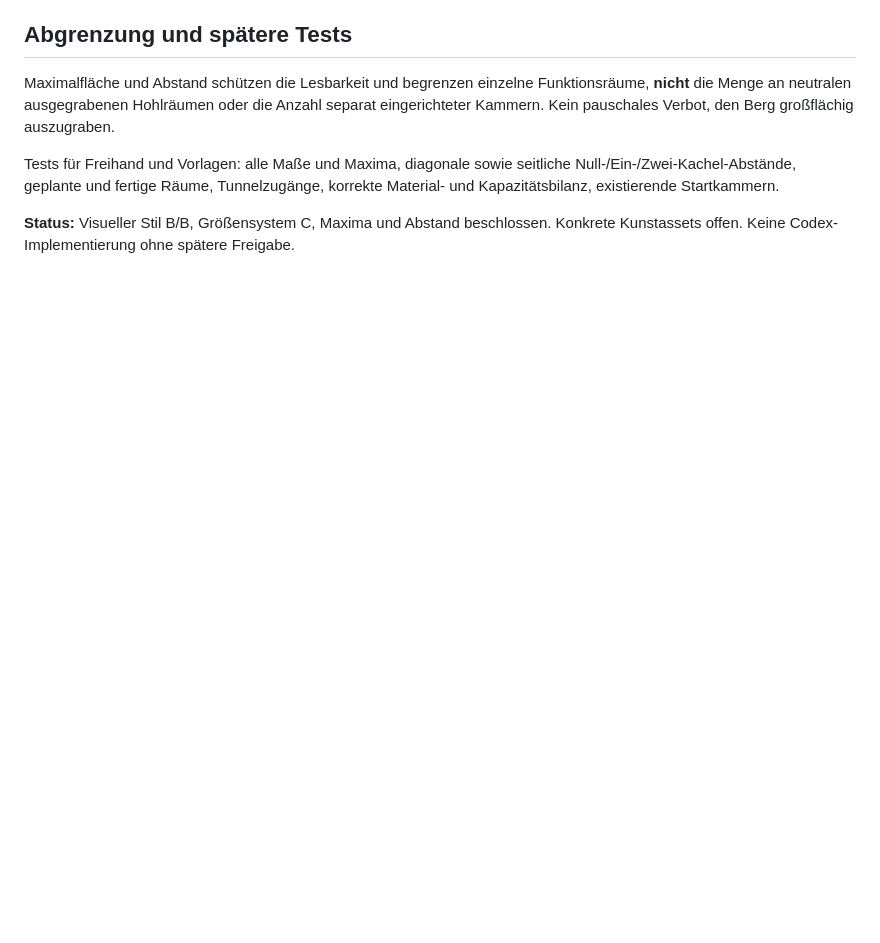
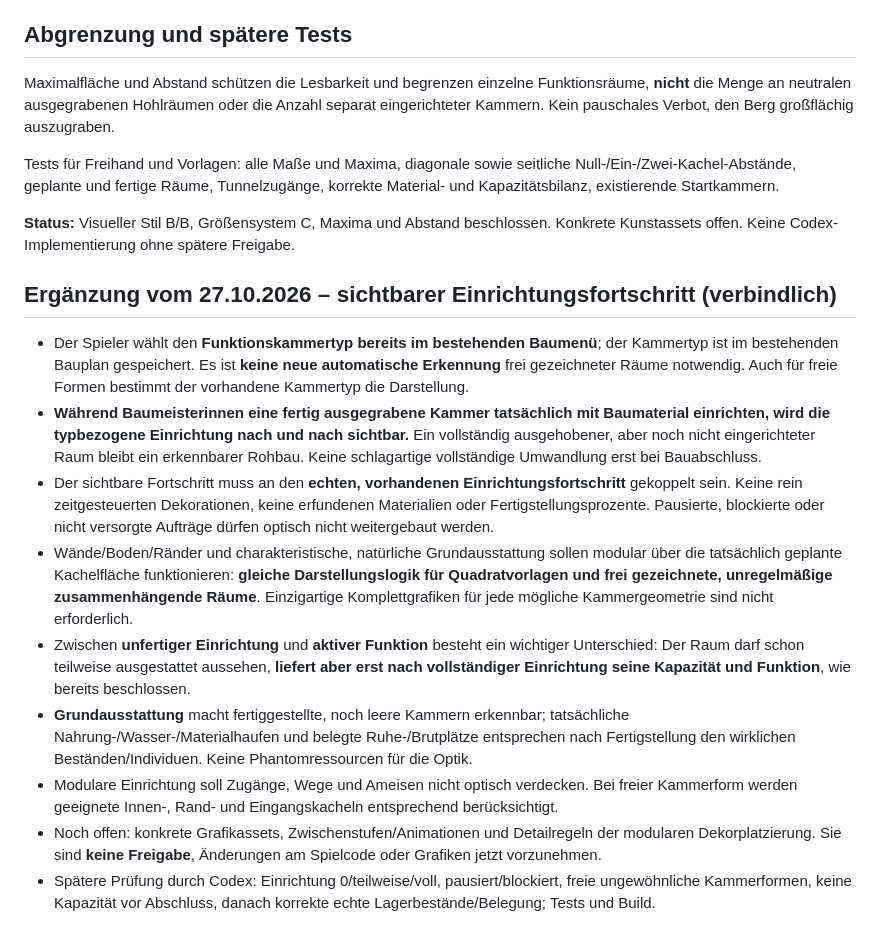
Before and after one commit to Gruetzwurst/anthive, a Markdown page: planung/2026-10-26-visueller-kammerstil-und-offene-baugrenzen.md, the part around the change. GitHub-like rendering; blank space fills up the shorter version.

Commit message:
docs: sichtbare schrittweise Kammereinrichtung für freie und vorgegebene Räume planen

```diff
--- a/planung/2026-10-26-visueller-kammerstil-und-offene-baugrenzen.md
+++ b/planung/2026-10-26-visueller-kammerstil-und-offene-baugrenzen.md
@@ -39,3 +39,15 @@ Maximalfläche und Abstand schützen die Lesbarkeit und begrenzen einzelne Funkt
 Tests für Freihand und Vorlagen: alle Maße und Maxima, diagonale sowie seitliche Null-/Ein-/Zwei-Kachel-Abstände, geplante und fertige Räume, Tunnelzugänge, korrekte Material- und Kapazitätsbilanz, existierende Startkammern.
 
 **Status:** Visueller Stil B/B, Größensystem C, Maxima und Abstand beschlossen. Konkrete Kunstassets offen. Keine Codex-Implementierung ohne spätere Freigabe.
+
+## Ergänzung vom 27.10.2026 – sichtbarer Einrichtungsfortschritt (verbindlich)
+
+- Der Spieler wählt den **Funktionskammertyp bereits im bestehenden Baumenü**; der Kammertyp ist im bestehenden Bauplan gespeichert. Es ist **keine neue automatische Erkennung** frei gezeichneter Räume notwendig. Auch für freie Formen bestimmt der vorhandene Kammertyp die Darstellung.
+- **Während Baumeisterinnen eine fertig ausgegrabene Kammer tatsächlich mit Baumaterial einrichten, wird die typbezogene Einrichtung nach und nach sichtbar.** Ein vollständig ausgehobener, aber noch nicht eingerichteter Raum bleibt ein erkennbarer Rohbau. Keine schlagartige vollständige Umwandlung erst bei Bauabschluss.
+- Der sichtbare Fortschritt muss an den **echten, vorhandenen Einrichtungsfortschritt** gekoppelt sein. Keine rein zeitgesteuerten Dekorationen, keine erfundenen Materialien oder Fertigstellungsprozente. Pausierte, blockierte oder nicht versorgte Aufträge dürfen optisch nicht weitergebaut werden.
+- Wände/Boden/Ränder und charakteristische, natürliche Grundausstattung sollen modular über die tatsächlich geplante Kachelfläche funktionieren: **gleiche Darstellungslogik für Quadratvorlagen und frei gezeichnete, unregelmäßige zusammenhängende Räume**. Einzigartige Komplettgrafiken für jede mögliche Kammergeometrie sind nicht erforderlich.
+- Zwischen **unfertiger Einrichtung** und **aktiver Funktion** besteht ein wichtiger Unterschied: Der Raum darf schon teilweise ausgestattet aussehen, **liefert aber erst nach vollständiger Einrichtung seine Kapazität und Funktion**, wie bereits beschlossen.
+- **Grundausstattung** macht fertiggestellte, noch leere Kammern erkennbar; tatsächliche Nahrung-/Wasser-/Materialhaufen und belegte Ruhe-/Brutplätze entsprechen nach Fertigstellung den wirklichen Beständen/Individuen. Keine Phantomressourcen für die Optik.
+- Modulare Einrichtung soll Zugänge, Wege und Ameisen nicht optisch verdecken. Bei freier Kammerform werden geeignete Innen-, Rand- und Eingangskacheln entsprechend berücksichtigt.
+- Noch offen: konkrete Grafikassets, Zwischenstufen/Animationen und Detailregeln der modularen Dekorplatzierung. Sie sind **keine Freigabe**, Änderungen am Spielcode oder Grafiken jetzt vorzunehmen.
+- Spätere Prüfung durch Codex: Einrichtung 0/teilweise/voll, pausiert/blockiert, freie ungewöhnliche Kammerformen, keine Kapazität vor Abschluss, danach korrekte echte Lagerbestände/Belegung; Tests und Build.
```
